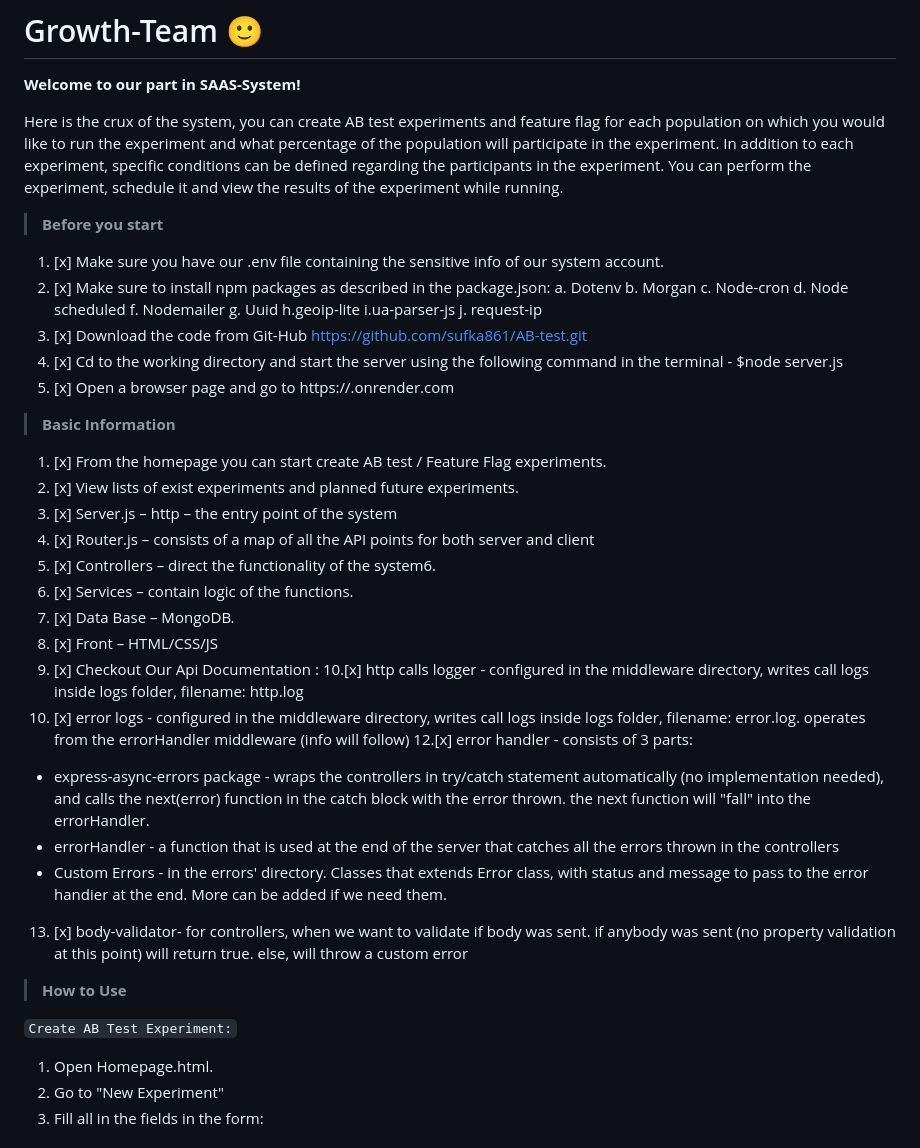
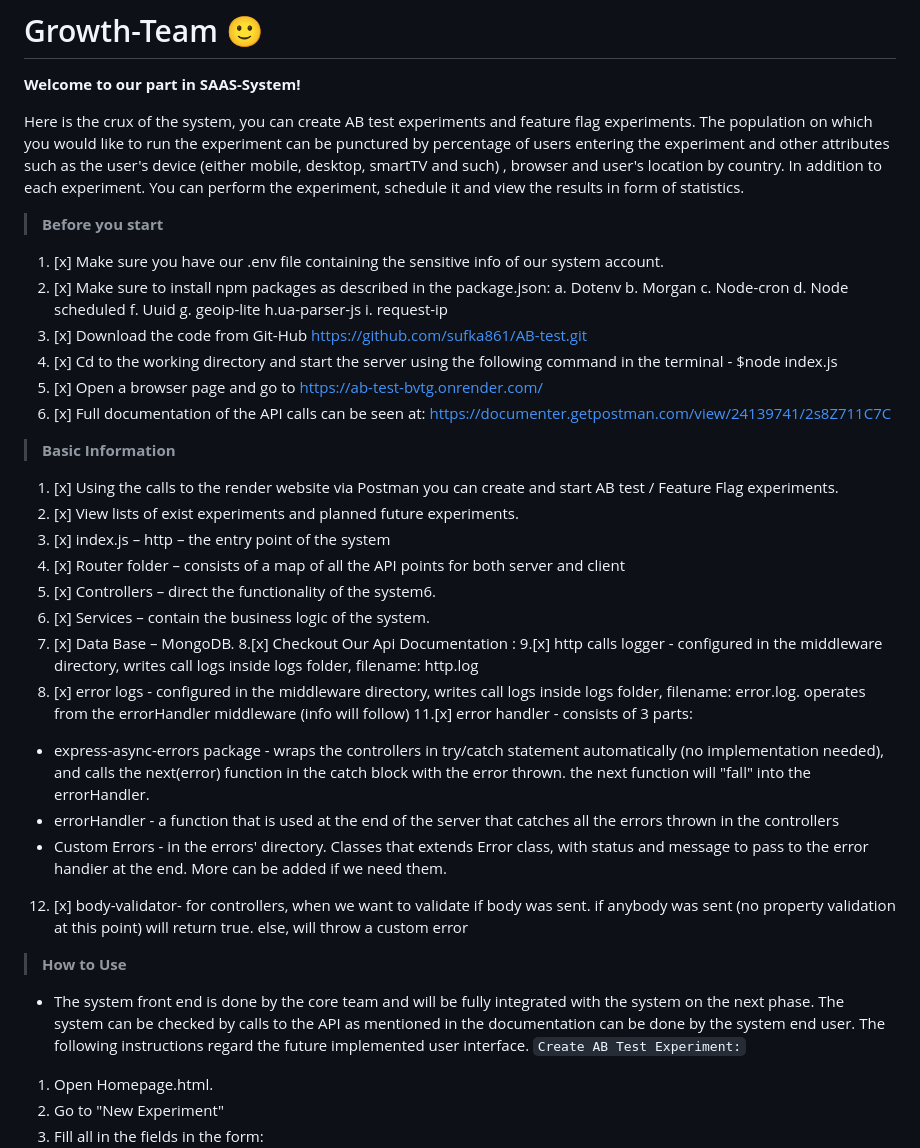
Before and after one commit to sufka861/AB-test, a Markdown page: README.md, the part around the change. Drawn GitHub-style.

```diff
--- a/README.md
+++ b/README.md
@@ -3,9 +3,9 @@
 
 **Welcome to our part in SAAS-System!**
 
-Here is the crux of the system, you can create AB test experiments and feature flag for each population
-on which you would like to run the experiment and what percentage of the population will participate in the experiment. In addition to each experiment, specific conditions can be defined regarding the participants in the experiment.
-You can perform the experiment, schedule it and view the results of the experiment while running.
+Here is the crux of the system, you can create AB test experiments and feature flag experiments. The population
+on which you would like to run the experiment can be punctured by percentage of users entering the experiment and other attributes such as the user's device (either mobile, desktop, smartTV and such) , browser and user's location by country. In addition to each experiment.
+You can perform the experiment, schedule it and view the results in form of statistics.
 
 > **Before you start**
 
@@ -15,36 +15,35 @@ You can perform the experiment, schedule it and view the results of the experime
    b. Morgan
    c. Node-cron
    d. Node scheduled
-   f. Nodemailer
-   g. Uuid
-   h.geoip-lite
-   i.ua-parser-js
-   j. request-ip
+   f. Uuid
+   g. geoip-lite
+   h.ua-parser-js
+   i. request-ip
 3. [x] Download the code from Git-Hub https://github.com/sufka861/AB-test.git
-4. [x] Cd to the working directory and start the server using the following command in the terminal - $node server.js
-5. [x] Open a browser page and go to https://.onrender.com
+4. [x] Cd to the working directory and start the server using the following command in the terminal - $node index.js
+5. [x] Open a browser page and go to https://ab-test-bvtg.onrender.com/
+6. [x] Full documentation of the API calls can be seen at: https://documenter.getpostman.com/view/24139741/2s8Z711C7C
 
 > **Basic Information**
 
-1. [x] From the homepage you can start create AB test / Feature Flag experiments.
+1. [x] Using the calls to the render website via Postman you can create and start AB test / Feature Flag experiments.
 2. [x] View lists of exist experiments and planned future experiments.
-3. [x] Server.js – http – the entry point of the system
-4. [x]  Router.js – consists of a map of all the API points for both server and client
+3. [x] index.js – http – the entry point of the system
+4. [x] Router folder – consists of a map of all the API points for both server and client
 5. [x] Controllers – direct the functionality of the system6.
-6. [x] Services – contain logic of the functions.
+6. [x] Services – contain the business logic of the system.
 7. [x] Data Base – MongoDB.
-8. [x] Front – HTML/CSS/JS
-9. [x] Checkout Our Api Documentation :
-10.[x] http calls logger - configured in the middleware directory, writes call logs inside logs folder, filename: http.log
-11. [x] error logs - configured in the middleware directory, writes call logs inside logs folder, filename: error.log. operates from the errorHandler middleware (info will follow)
-12.[x] error handler - consists of 3 parts:
+8.[x] Checkout Our Api Documentation :
+9.[x] http calls logger - configured in the middleware directory, writes call logs inside logs folder, filename: http.log
+10. [x] error logs - configured in the middleware directory, writes call logs inside logs folder, filename: error.log. operates from the errorHandler middleware (info will follow)
+11.[x] error handler - consists of 3 parts:
    - express-async-errors package - wraps the controllers in try/catch statement automatically (no implementation needed), and calls the next(error) function in the catch block with the error thrown. the next function will "fall" into the errorHandler.
    - errorHandler - a function that is used at the end of the server that catches all the errors thrown in the controllers
    - Custom Errors - in the errors' directory. Classes that extends Error class, with status and message to pass to the error handier at the end. More can be added if we need them.
-13. [x] body-validator- for controllers, when we want to validate if body was sent. if anybody was sent (no property validation at this point) will return true. else, will throw a custom error
+12. [x] body-validator- for controllers, when we want to validate if body was sent. if anybody was sent (no property validation at this point) will return true. else, will throw a custom error
 
 > **How to Use**
-
+* The system front end is done by the core team and will be fully integrated with the system on the next phase. The system can be checked by calls to the API as mentioned in the documentation can be done by the system end user. The following instructions regard the future implemented user interface.
 `Create AB Test Experiment:`
 
 1. Open Homepage.html.
```
